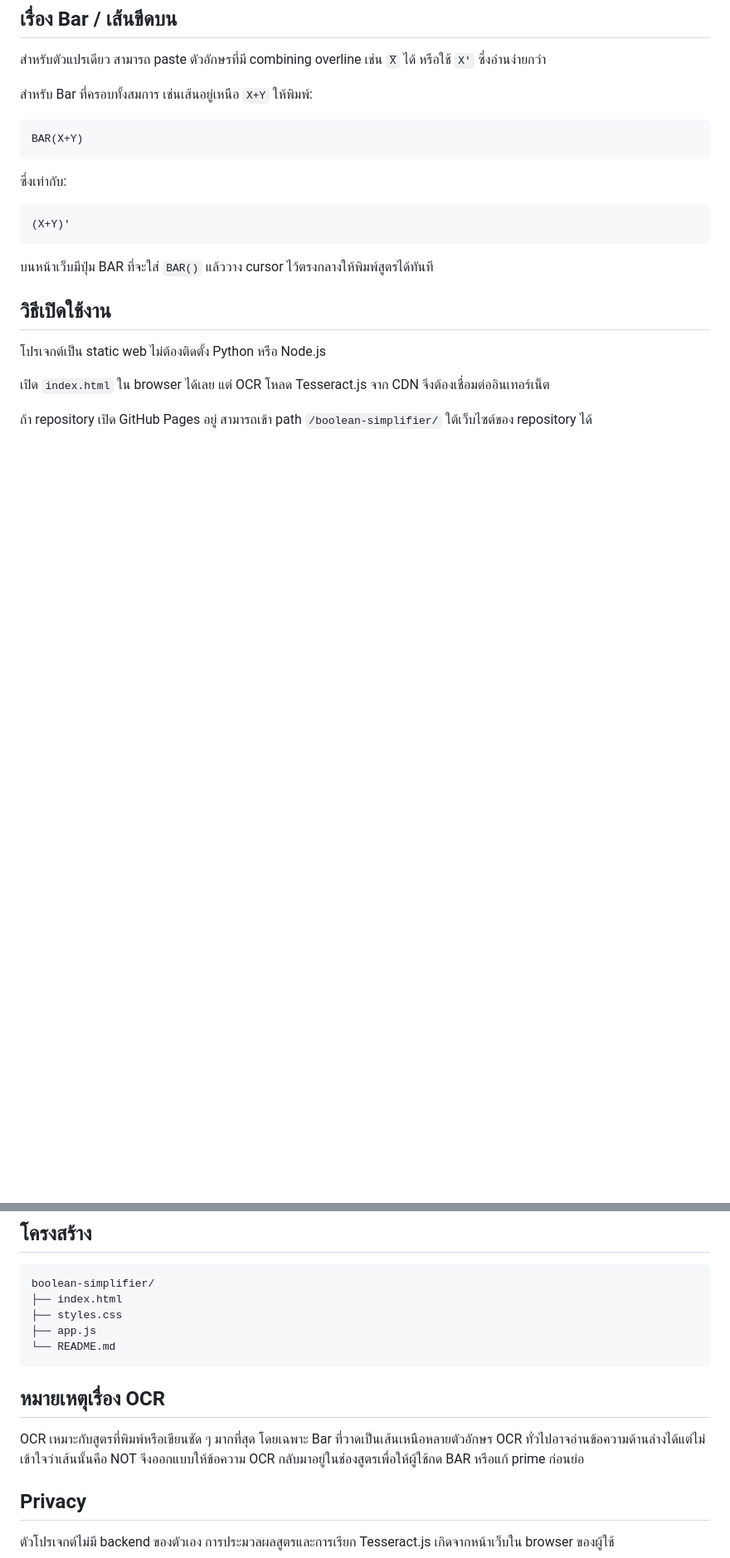
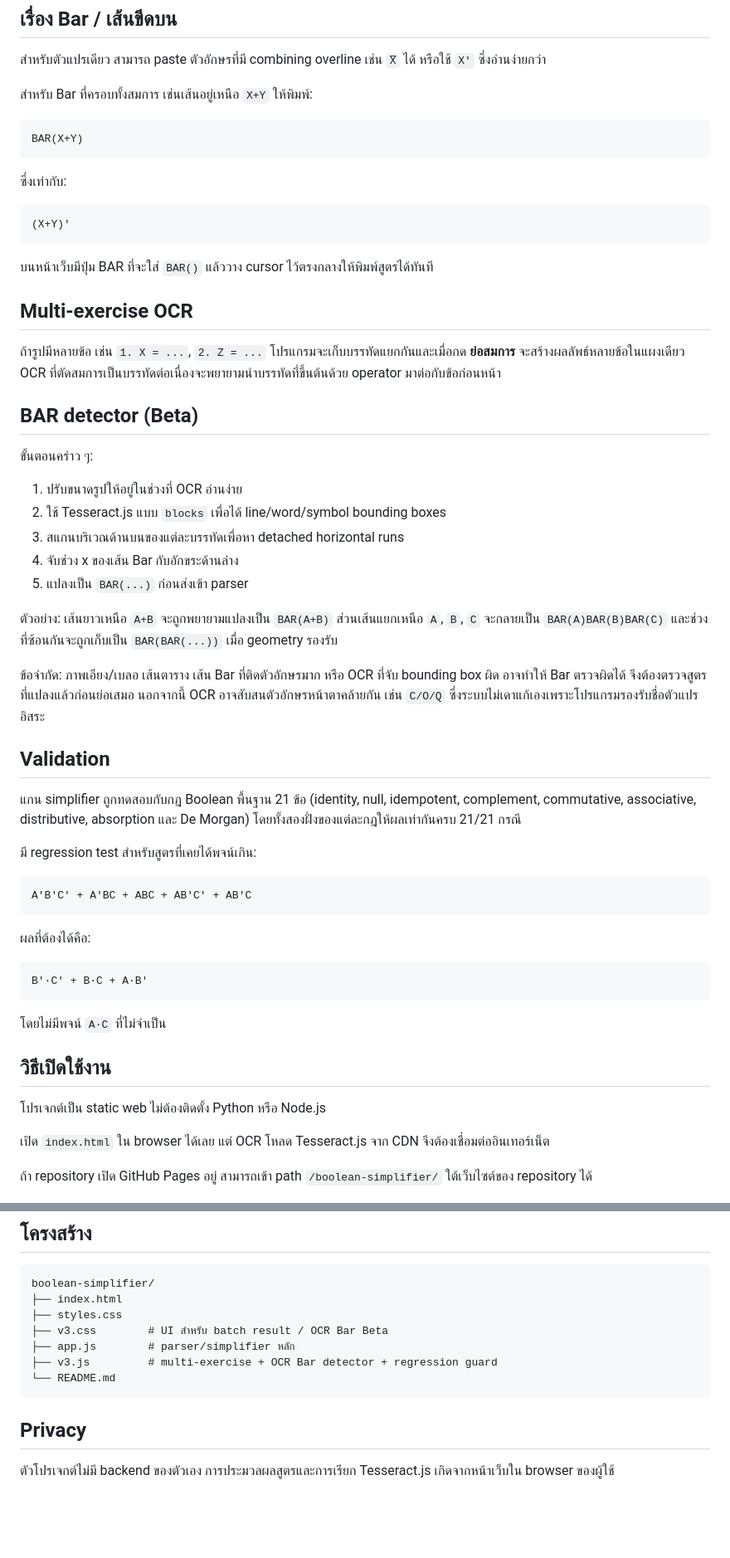
Before and after one commit to freddy198750/Logic-Game, a Markdown page: boolean-simplifier/README.md, 2 parts joined by grey strips. Shown at 83% size. GitHub-like rendering; blank space fills up the shorter version.

Commit message:
Document v3 OCR bar detector and regression tests

````diff
--- a/boolean-simplifier/README.md
+++ b/boolean-simplifier/README.md
@@ -64,6 +69,42 @@ BAR(X+Y)
 
 บนหน้าเว็บมีปุ่ม BAR ที่จะใส่ `BAR()` แล้ววาง cursor ไว้ตรงกลางให้พิมพ์สูตรได้ทันที
 
+## Multi-exercise OCR
+
+ถ้ารูปมีหลายข้อ เช่น `1. X = ...`, `2. Z = ...` โปรแกรมจะเก็บบรรทัดแยกกันและเมื่อกด **ย่อสมการ** จะสร้างผลลัพธ์หลายข้อในแผงเดียว OCR ที่ตัดสมการเป็นบรรทัดต่อเนื่องจะพยายามนำบรรทัดที่ขึ้นต้นด้วย operator มาต่อกับข้อก่อนหน้า
+
+## BAR detector (Beta)
+
+ขั้นตอนคร่าว ๆ:
+
+1. ปรับขนาดรูปให้อยู่ในช่วงที่ OCR อ่านง่าย
+2. ใช้ Tesseract.js แบบ `blocks` เพื่อได้ line/word/symbol bounding boxes
+3. สแกนบริเวณด้านบนของแต่ละบรรทัดเพื่อหา detached horizontal runs
+4. จับช่วง x ของเส้น Bar กับอักขระด้านล่าง
+5. แปลงเป็น `BAR(...)` ก่อนส่งเข้า parser
+
+ตัวอย่าง: เส้นยาวเหนือ `A+B` จะถูกพยายามแปลงเป็น `BAR(A+B)` ส่วนเส้นแยกเหนือ `A`, `B`, `C` จะกลายเป็น `BAR(A)BAR(B)BAR(C)` และช่วงที่ซ้อนกันจะถูกเก็บเป็น `BAR(BAR(...))` เมื่อ geometry รองรับ
+
+ข้อจำกัด: ภาพเอียง/เบลอ เส้นตาราง เส้น Bar ที่ติดตัวอักษรมาก หรือ OCR ที่จับ bounding box ผิด อาจทำให้ Bar ตรวจผิดได้ จึงต้องตรวจสูตรที่แปลงแล้วก่อนย่อเสมอ นอกจากนี้ OCR อาจสับสนตัวอักษรหน้าตาคล้ายกัน เช่น `C/O/Q` ซึ่งระบบไม่เดาแก้เองเพราะโปรแกรมรองรับชื่อตัวแปรอิสระ
+
+## Validation
+
+แกน simplifier ถูกทดสอบกับกฎ Boolean พื้นฐาน 21 ข้อ (identity, null, idempotent, complement, commutative, associative, distributive, absorption และ De Morgan) โดยทั้งสองฝั่งของแต่ละกฎให้ผลเท่ากันครบ 21/21 กรณี
+
+มี regression test สำหรับสูตรที่เคยได้พจน์เกิน:
+
+```text
+A'B'C' + A'BC + ABC + AB'C' + AB'C
+```
+
+ผลที่ต้องได้คือ:
+
+```text
+B'·C' + B·C + A·B'
+```
+
+โดยไม่มีพจน์ `A·C` ที่ไม่จำเป็น
+
 ## วิธีเปิดใช้งาน
 
 โปรเจกต์เป็น static web ไม่ต้องติดตั้ง Python หรือ Node.js
@@ -78,13 +119,11 @@ BAR(X+Y)
 boolean-simplifier/
 ├── index.html
 ├── styles.css
-├── app.js
+├── v3.css        # UI สำหรับ batch result / OCR Bar Beta
+├── app.js        # parser/simplifier หลัก
+├── v3.js         # multi-exercise + OCR Bar detector + regression guard
 └── README.md
 ```
-
-## หมายเหตุเรื่อง OCR
-
-OCR เหมาะกับสูตรที่พิมพ์หรือเขียนชัด ๆ มากที่สุด โดยเฉพาะ Bar ที่วาดเป็นเส้นเหนือหลายตัวอักษร OCR ทั่วไปอาจอ่านข้อความด้านล่างได้แต่ไม่เข้าใจว่าเส้นนั้นคือ NOT จึงออกแบบให้ข้อความ OCR กลับมาอยู่ในช่องสูตรเพื่อให้ผู้ใช้กด BAR หรือแก้ prime ก่อนย่อ
 
 ## Privacy
 
````
Also changed, not shown: other parts of boolean-simplifier/README.md (+6 -1 lines).
